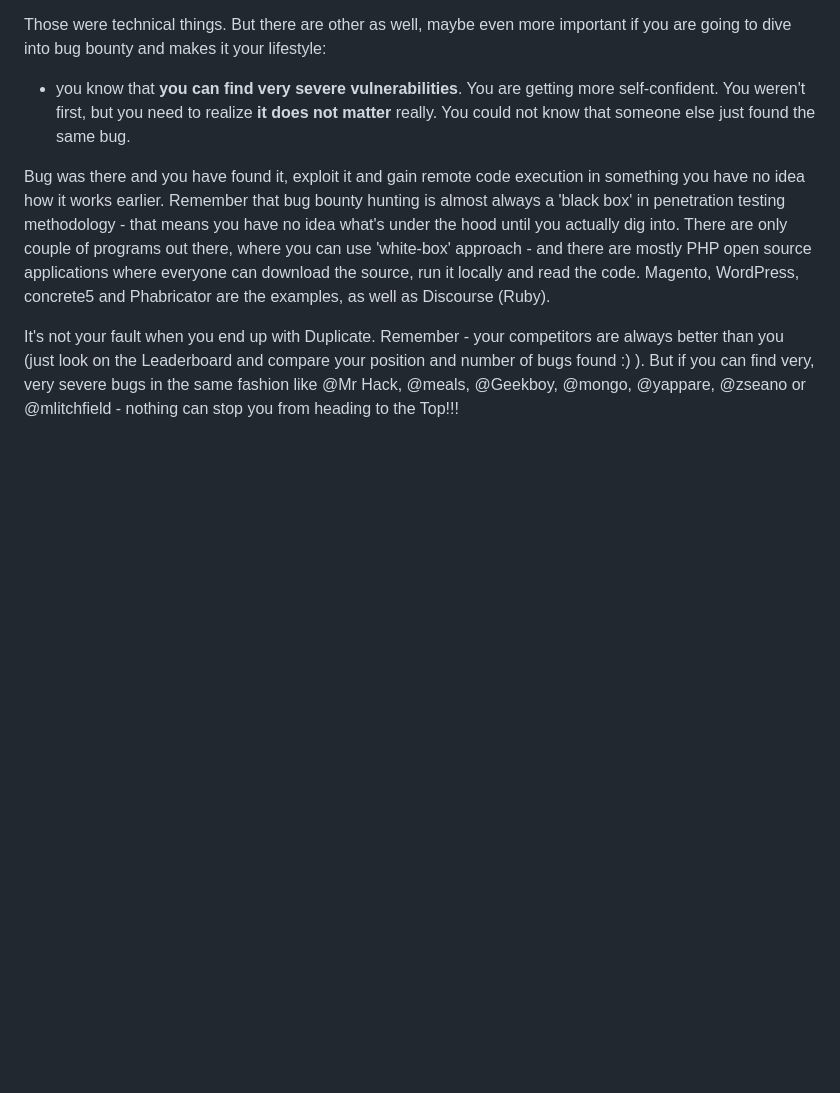
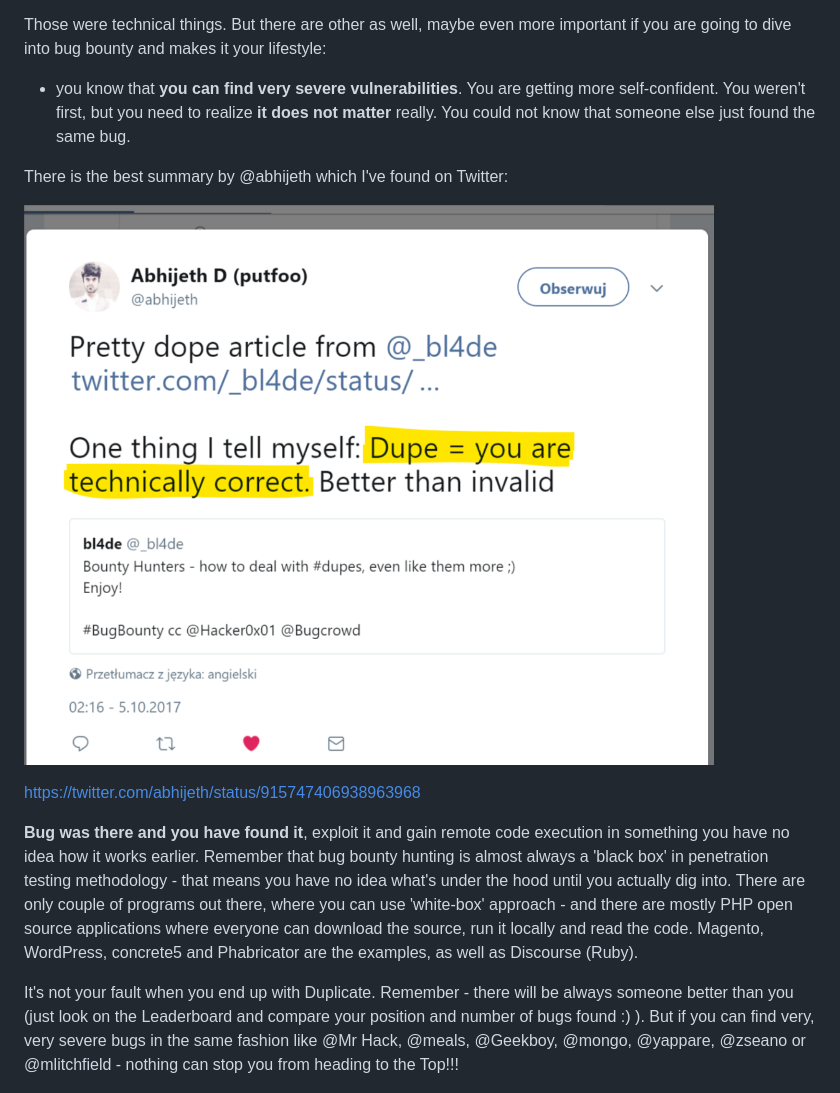
Before and after one commit to bl4de/research, a Markdown page: how_to_deal_with_dupes/hot_to_deal_with_dupes.md, the part around the change. Rendered like a GitHub page; pictures changed too: how_to_deal_with_dupes/tweet1.png (added); blank space fills up the shorter version.

Commit message:
Link to abhijeth tweet added

```diff
--- a/how_to_deal_with_dupes/hot_to_deal_with_dupes.md
+++ b/how_to_deal_with_dupes/hot_to_deal_with_dupes.md
@@ -84,9 +84,16 @@ Those were technical things. But there are other as well, maybe even more import
 
 - you know that __you can find very severe vulnerabilities__. You are getting more self-confident. You weren't first, but you need to realize __it does not matter__ really. You could not know that someone else just found the same bug.
 
-Bug was there and you have found it, exploit it and gain remote code execution in something you have no idea how it works earlier. Remember that bug bounty hunting is almost always a 'black box' in penetration testing methodology - that means you have no idea what's under the hood until you actually dig into. There are only couple of programs out there, where you can use 'white-box' approach - and there are mostly PHP open source applications where everyone can download the source, run it locally and read the code. Magento, WordPress, concrete5 and Phabricator are the examples, as well as Discourse (Ruby).
+There is the best summary by  @abhijeth which I've found on Twitter:
 
-It's not your fault when you end up with Duplicate. Remember - your competitors are always better than you (just look on the Leaderboard and compare your position and number of bugs found :) ). But if you can find very, very severe bugs in the same fashion like @Mr Hack, @meals, @Geekboy, @mongo, @yappare, @zseano or @mlitchfield - nothing can stop you from heading to the Top!!!
+![tweet1](tweet1.png)
+
+https://twitter.com/abhijeth/status/915747406938963968
+
+
+__Bug was there and you have found it__, exploit it and gain remote code execution in something you have no idea how it works earlier. Remember that bug bounty hunting is almost always a 'black box' in penetration testing methodology - that means you have no idea what's under the hood until you actually dig into. There are only couple of programs out there, where you can use 'white-box' approach - and there are mostly PHP open source applications where everyone can download the source, run it locally and read the code. Magento, WordPress, concrete5 and Phabricator are the examples, as well as Discourse (Ruby).
+
+It's not your fault when you end up with Duplicate. Remember - there will be always someone better than you  (just look on the Leaderboard and compare your position and number of bugs found :) ). But if you can find very, very severe bugs in the same fashion like @Mr Hack, @meals, @Geekboy, @mongo, @yappare, @zseano or @mlitchfield - nothing can stop you from heading to the Top!!!
 
 
 ![yeah](ohyeah.gif)
```
